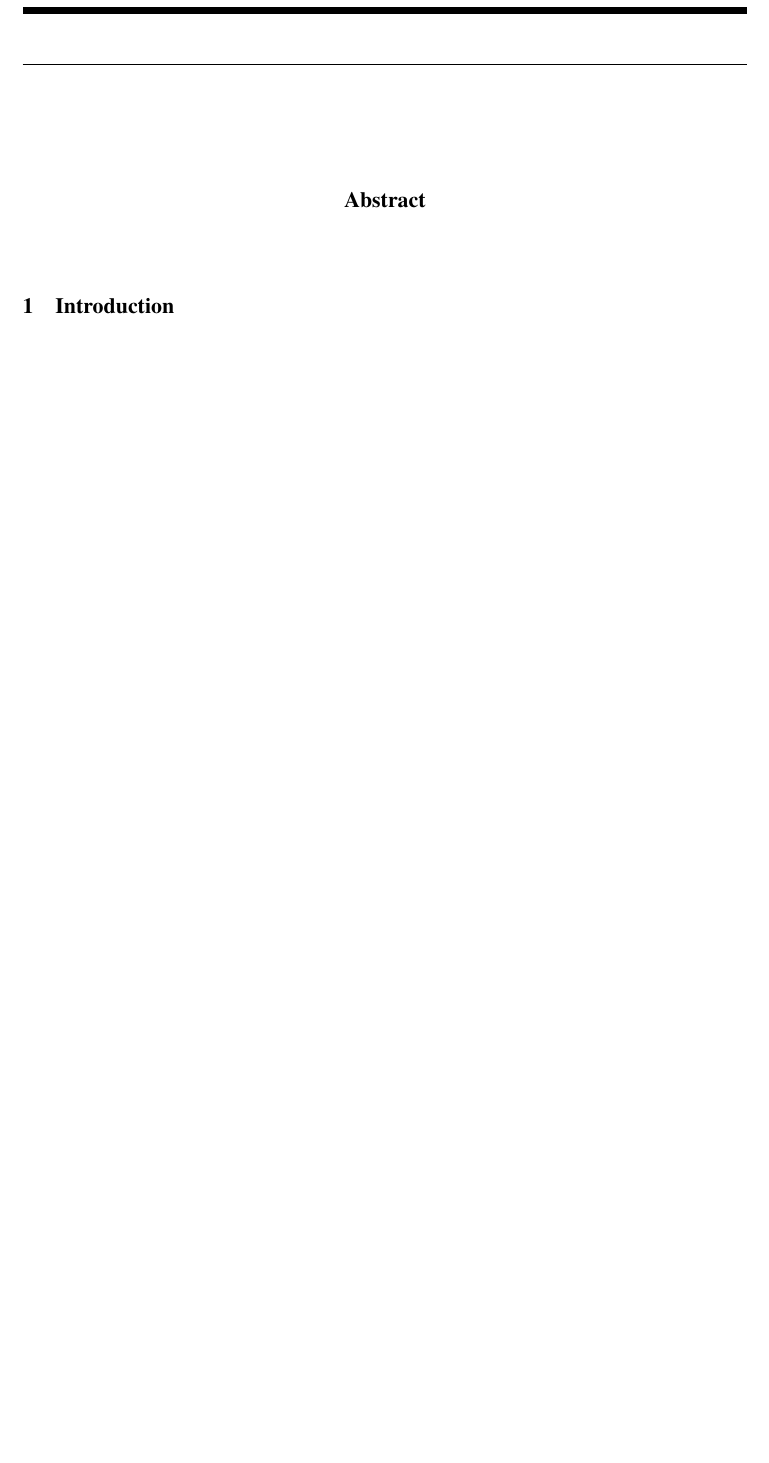
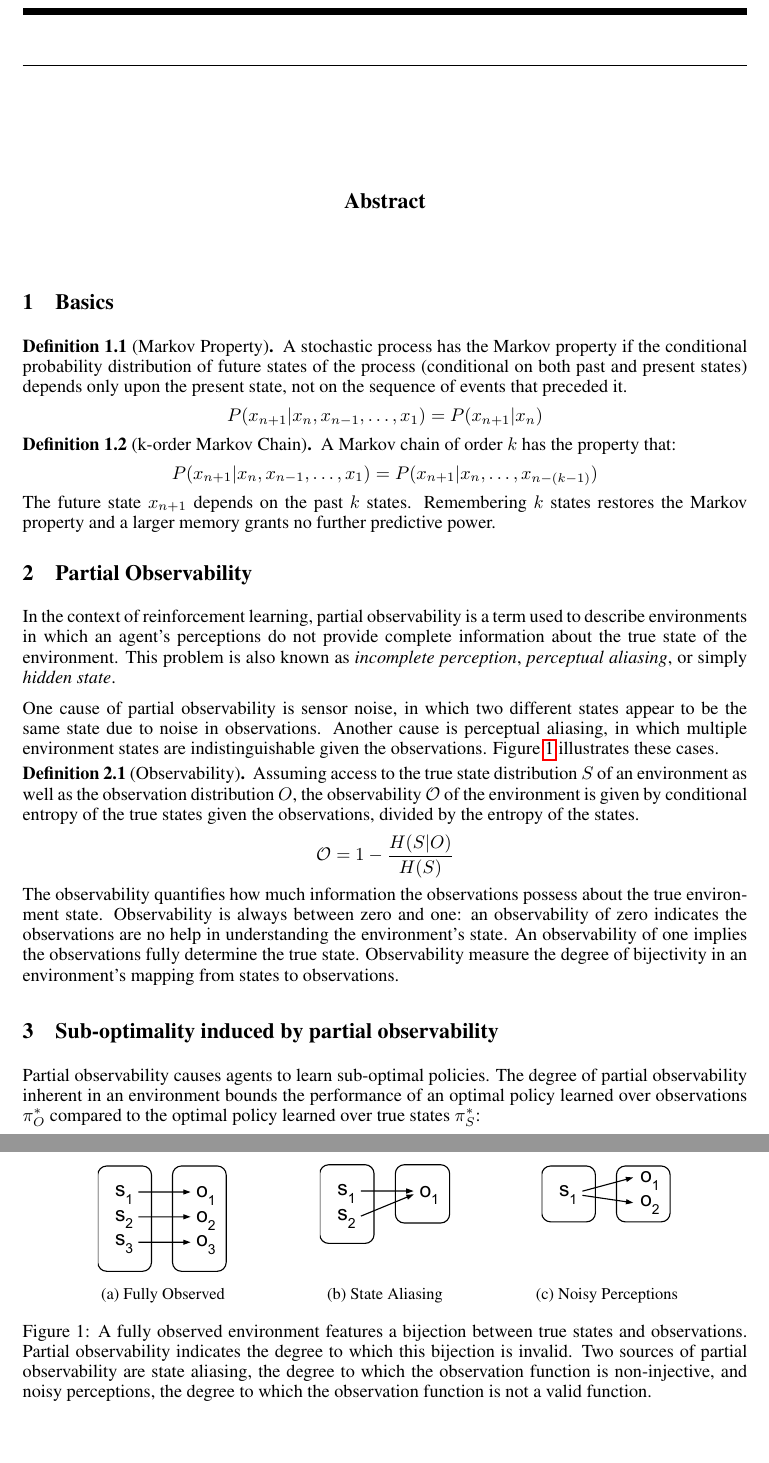
Before and after one commit to mhauskn/partialobs, a LaTeX paper (partialobs.tex): part of the page before the commit and two parts of pages 1 and 2 of 2 after it, the two joined at a grey line, cut so that both start at the same text, the shorter picture padded with empty space. Compiled offline with pdfLaTeX.

Commit message:
Wrote some definitions.

```diff
--- a/partialobs.tex
+++ b/partialobs.tex
@@ -2,6 +2,16 @@
 \usepackage{nips15submit_e,times}
 \usepackage{hyperref}
 \usepackage{url}
+\usepackage{graphicx}
+\usepackage{subcaption}
+\usepackage{amsthm}
+
+\theoremstyle{definition}
+\newtheorem{definition}{Definition}[section]
+\newtheorem{theorem}{Theorem}[section]
+\newtheorem{corollary}{Corollary}[theorem]
+\newtheorem{lemma}[theorem]{Lemma}
+
 %\documentstyle[nips14submit_09,times,art10]{article} % For LaTeX 2.09
 \title{}
 \author{}
@@ -16,7 +26,97 @@
 
 \end{abstract}
 
-\section{Introduction}
+\section{Basics}
+
+\begin{definition}[Markov Property]
+A stochastic process has the Markov property if the conditional
+probability distribution of future states of the process (conditional
+on both past and present states) depends only upon the present state,
+not on the sequence of events that preceded it.
+\[
+P(x_{n+1} | x_{n}, x_{n-1}, \dots, x_{1}) = P(x_{n+1} | x_{n})
+\]
+\end{definition}
+
+\begin{definition}[k-order Markov Chain]
+A Markov chain of order $k$ has the property that:
+\[
+P(x_{n+1} | x_{n}, x_{n-1}, \dots, x_{1}) = P(x_{n+1} | x_{n}, \dots, x_{n-(k-1)})
+\]
+The future state $x_{n+1}$ depends on the past $k$ states. Remembering
+$k$ states restores the Markov property and a larger memory grants no
+further predictive power.
+\end{definition}
+
+\section{Partial Observability}
+In the context of reinforcement learning, partial observability is a
+term used to describe environments in which an agent's perceptions do
+not provide complete information about the true state of the
+environment. This problem is also known as \textit{incomplete
+  perception}, \textit{perceptual aliasing}, or simply \textit{hidden
+  state}.
+
+One cause of partial observability is sensor noise, in which two
+different states appear to be the same state due to noise in
+observations. Another cause is perceptual aliasing, in which multiple
+environment states are indistinguishable given the
+observations. Figure \ref{fig:functions} illustrates these cases.
 
 
+\begin{definition}[Observability]
+Assuming access to the true state distribution $S$ of an environment
+as well as the observation distribution $O$, the observability
+$\mathcal{O}$ of the environment is given by conditional entropy of
+the true states given the observations, divided by the entropy of the
+states.
+\[
+\mathcal{O} = 1 - \frac{H(S|O)}{H(S)}
+\]
+The observability quantifies how much information the observations
+possess about the true environment state. Observability is always
+between zero and one: an observability of zero indicates the
+observations are no help in understanding the environment's state. An
+observability of one implies the observations fully determine the true
+state. Observability measure the degree of bijectivity in an
+environment's mapping from states to observations.
+\end{definition}
+
+\begin{figure}
+\centering
+\begin{subfigure}{.3\textwidth}
+  \centering
+  \includegraphics[width=.6\linewidth]{figures/bijection}
+  \caption{Fully Observed}
+  \label{fig:bijection}
+\end{subfigure}
+\begin{subfigure}{.3\textwidth}
+  \centering
+  \includegraphics[width=.6\linewidth]{figures/state-aliasing}
+  \caption{State Aliasing}
+  \label{fig:state-aliasing}
+\end{subfigure}
+\begin{subfigure}{.3\textwidth}
+  \centering
+  \includegraphics[width=.6\linewidth]{figures/noisy-perception}
+  \caption{Noisy Perceptions}
+  \label{fig:noisy-perception}
+\end{subfigure}
+\caption{A fully observed environment features a bijection between
+  true states and observations. Partial observability indicates the
+  degree to which this bijection is invalid. Two sources of partial
+  observability are state aliasing, the degree to which the
+  observation function is non-injective, and noisy perceptions, the
+  degree to which the observation function is not a valid function.}
+\label{fig:functions}
+\end{figure}
+
+\section{Sub-optimality induced by partial observability}
+Partial observability causes agents to learn sub-optimal policies. The
+degree of partial observability inherent in an environment bounds the
+performance of an optimal policy learned over observations $\pi_O^*$
+compared to the optimal policy learned over true states $\pi_S^*$:
+\[
+\textrm{sub-optimality} \propto \sum_{s\in S} D_{KL}\big(\pi_O^*(O(s))\ ||\ \pi_S^*(s)\big)
+\]
+
 \end{document}
```
Also changed, not shown: figures/bijection.pdf (added), figures/noisy-perception.pdf (added), figures/state-aliasing.pdf (added).
